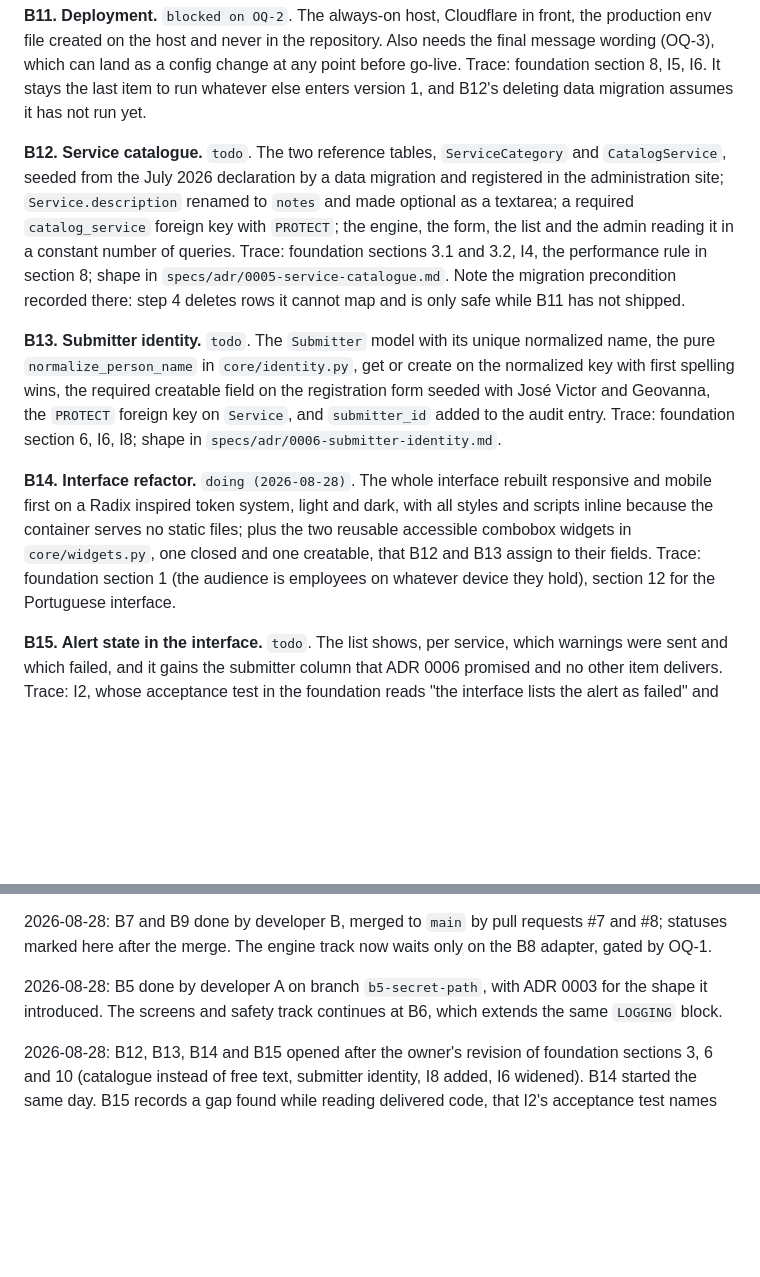
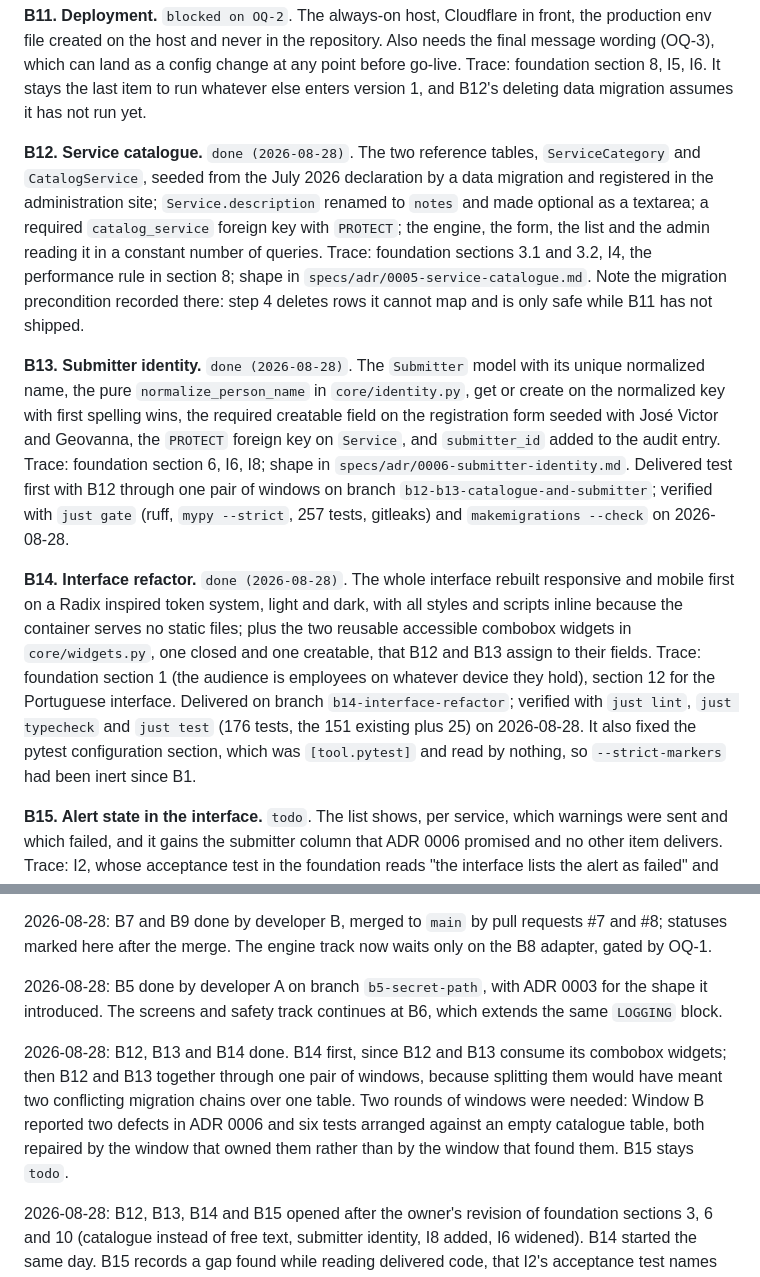
Before and after one commit to jeancarlo217/notification-system, a Markdown page: specs/backlog.md, 2 parts joined by grey strips. Rendered like a GitHub page; blank space fills up the shorter version.

Commit message:
docs(status): mark B12, B13 and B14 done
An item is done when the gate is green and not when the code exists, so this
lands after just gate reported ruff, mypy --strict, 257 tests and gitleaks
clean with no missing migration.

Records what the delivery actually cost, since the backlog is execution
state: two rounds of windows rather than one, because Window B found two
defects in adr 0006 and six tests arranged against an empty catalogue table,
and each was repaired by the window that owned it rather than by the window
that found it. B15 stays open.

Claude-Session: https://claude.ai/code/session_01PQkKYhdY6tqAjoCGVU9NB4

```diff
--- a/specs/backlog.md
+++ b/specs/backlog.md
@@ -95,7 +95,7 @@ which can land as a config change at any point before go-live. Trace: foundation
 It stays the last item to run whatever else enters version 1, and B12's deleting data migration
 assumes it has not run yet.
 
-**B12. Service catalogue.** `todo`. The two reference tables, `ServiceCategory` and
+**B12. Service catalogue.** `done (2026-08-28)`. The two reference tables, `ServiceCategory` and
 `CatalogService`, seeded from the July 2026 declaration by a data migration and registered in the
 administration site; `Service.description` renamed to `notes` and made optional as a textarea; a
 required `catalog_service` foreign key with `PROTECT`; the engine, the form, the list and the admin
@@ -104,18 +104,24 @@ performance rule in section 8; shape in `specs/adr/0005-service-catalogue.md`. N
 precondition recorded there: step 4 deletes rows it cannot map and is only safe while B11 has not
 shipped.
 
-**B13. Submitter identity.** `todo`. The `Submitter` model with its unique normalized name, the
+**B13. Submitter identity.** `done (2026-08-28)`. The `Submitter` model with its unique normalized name, the
 pure `normalize_person_name` in `core/identity.py`, get or create on the normalized key with first
 spelling wins, the required creatable field on the registration form seeded with José Victor and
 Geovanna, the `PROTECT` foreign key on `Service`, and `submitter_id` added to the audit entry.
-Trace: foundation section 6, I6, I8; shape in `specs/adr/0006-submitter-identity.md`.
+Trace: foundation section 6, I6, I8; shape in `specs/adr/0006-submitter-identity.md`. Delivered
+test first with B12 through one pair of windows on branch `b12-b13-catalogue-and-submitter`;
+verified with `just gate` (ruff, `mypy --strict`, 257 tests, gitleaks) and
+`makemigrations --check` on 2026-08-28.
 
-**B14. Interface refactor.** `doing (2026-08-28)`. The whole interface rebuilt responsive and
+**B14. Interface refactor.** `done (2026-08-28)`. The whole interface rebuilt responsive and
 mobile first on a Radix inspired token system, light and dark, with all styles and scripts inline
 because the container serves no static files; plus the two reusable accessible combobox widgets in
 `core/widgets.py`, one closed and one creatable, that B12 and B13 assign to their fields. Trace:
 foundation section 1 (the audience is employees on whatever device they hold), section 12 for the
-Portuguese interface.
+Portuguese interface. Delivered on branch `b14-interface-refactor`; verified with `just lint`,
+`just typecheck` and `just test` (176 tests, the 151 existing plus 25) on 2026-08-28. It also fixed
+the pytest configuration section, which was `[tool.pytest]` and read by nothing, so
+`--strict-markers` had been inert since B1.
 
 **B15. Alert state in the interface.** `todo`. The list shows, per service, which warnings were
 sent and which failed, and it gains the submitter column that ADR 0006 promised and no other item
@@ -222,6 +228,12 @@ marked here after the merge. The engine track now waits only on the B8 adapter,
 2026-08-28: B5 done by developer A on branch `b5-secret-path`, with ADR 0003 for the shape it
 introduced. The screens and safety track continues at B6, which extends the same `LOGGING` block.
 
+2026-08-28: B12, B13 and B14 done. B14 first, since B12 and B13 consume its combobox widgets;
+then B12 and B13 together through one pair of windows, because splitting them would have meant two
+conflicting migration chains over one table. Two rounds of windows were needed: Window B reported
+two defects in ADR 0006 and six tests arranged against an empty catalogue table, both repaired by
+the window that owned them rather than by the window that found them. B15 stays `todo`.
+
 2026-08-28: B12, B13, B14 and B15 opened after the owner's revision of foundation sections 3, 6
 and 10 (catalogue instead of free text, submitter identity, I8 added, I6 widened). B14 started the
 same day. B15 records a gap found while reading delivered code, that I2's acceptance test names an
```
Also changed, not shown: CLAUDE.md (+7 -6 lines).
